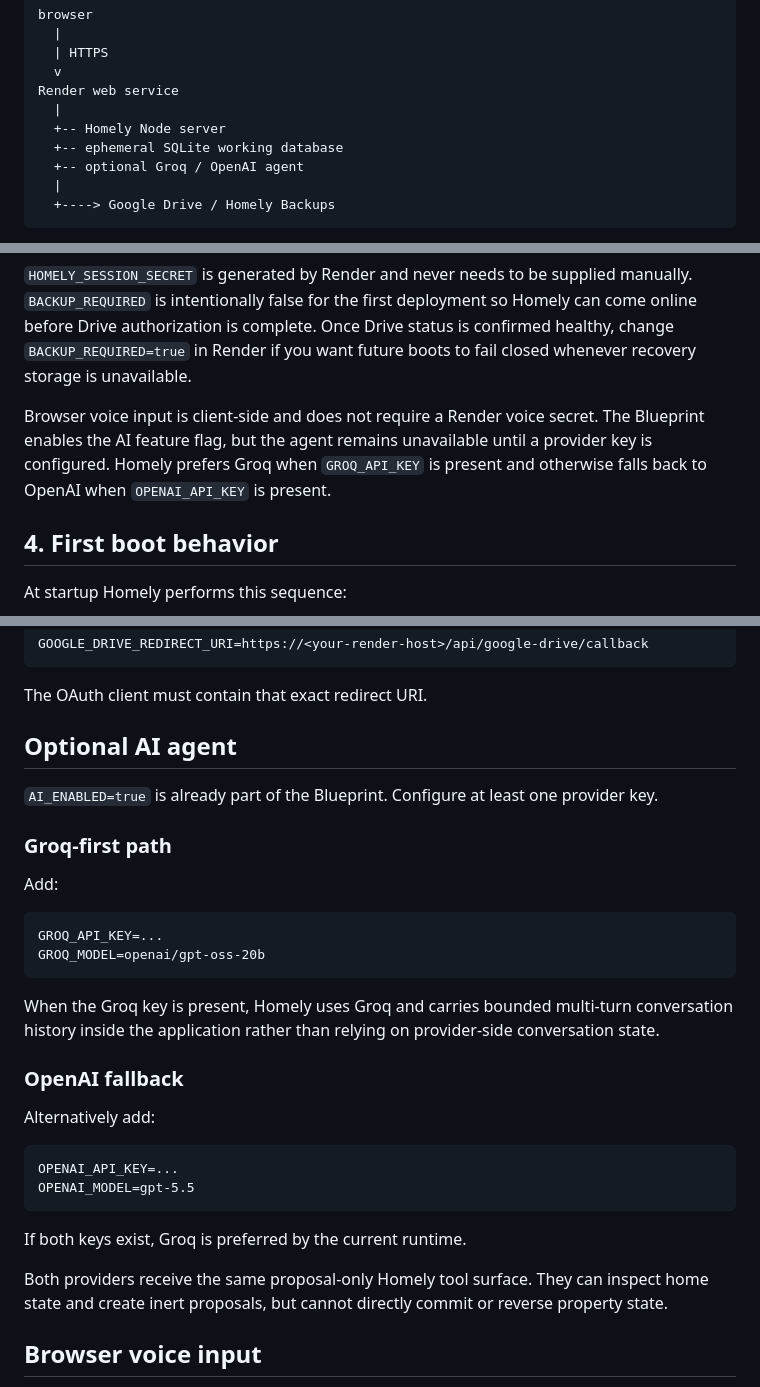
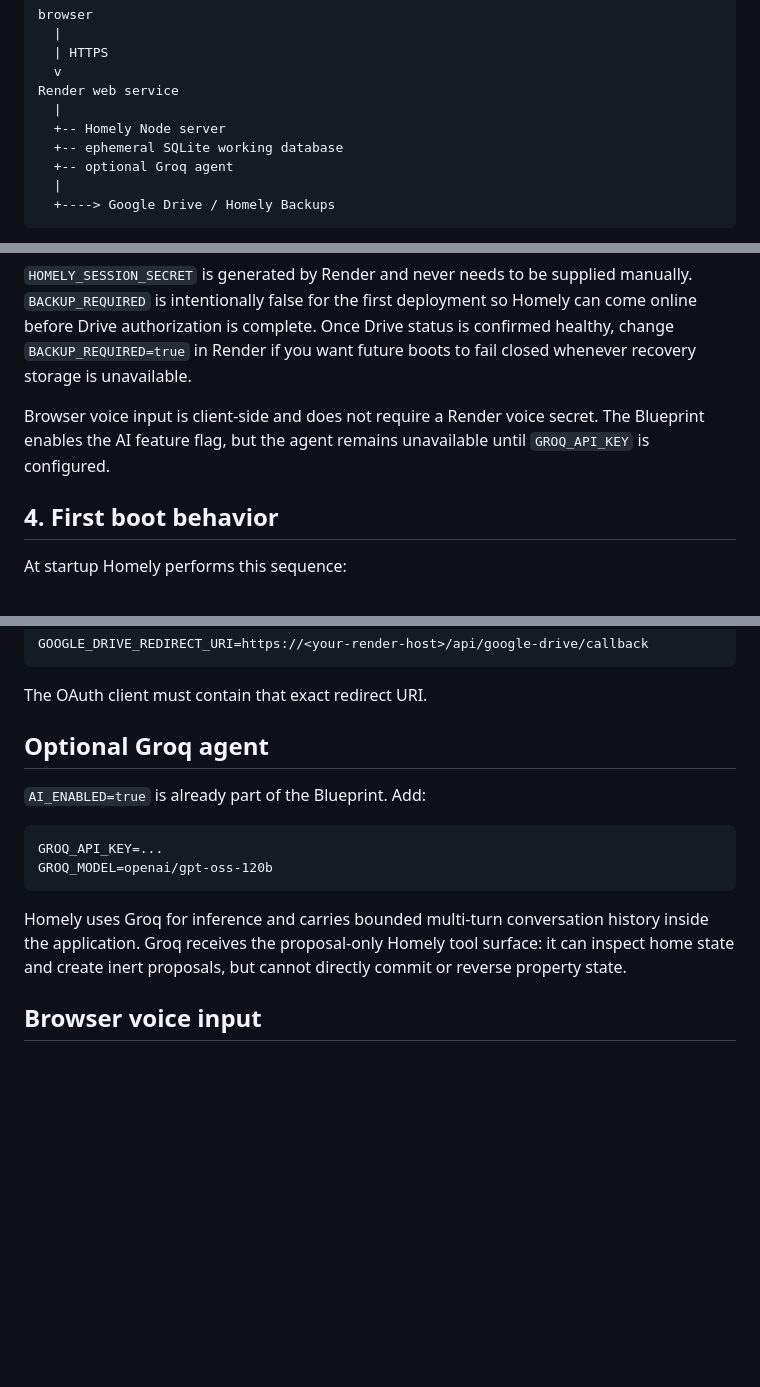
Before and after one commit to alterior-motive-1337/Homely, a Markdown page: docs/render-deployment.md, 3 parts joined by grey strips. Rendered like a GitHub page; blank space fills up the shorter version.

Commit message:
docs: make Render AI setup Groq-only

````diff
--- a/docs/render-deployment.md
+++ b/docs/render-deployment.md
@@ -11,7 +11,7 @@ Render web service
   |
   +-- Homely Node server
   +-- ephemeral SQLite working database
-  +-- optional Groq / OpenAI agent
+  +-- optional Groq agent
   |
   +----> Google Drive / Homely Backups
 ```
@@ -78,7 +78,7 @@ In Render:
 
 `HOMELY_SESSION_SECRET` is generated by Render and never needs to be supplied manually. `BACKUP_REQUIRED` is intentionally false for the first deployment so Homely can come online before Drive authorization is complete. Once Drive status is confirmed healthy, change `BACKUP_REQUIRED=true` in Render if you want future boots to fail closed whenever recovery storage is unavailable.
 
-Browser voice input is client-side and does not require a Render voice secret. The Blueprint enables the AI feature flag, but the agent remains unavailable until a provider key is configured. Homely prefers Groq when `GROQ_API_KEY` is present and otherwise falls back to OpenAI when `OPENAI_API_KEY` is present.
+Browser voice input is client-side and does not require a Render voice secret. The Blueprint enables the AI feature flag, but the agent remains unavailable until `GROQ_API_KEY` is configured.
 
 ## 4. First boot behavior
 
@@ -154,33 +154,16 @@ GOOGLE_DRIVE_REDIRECT_URI=https://<your-render-host>/api/google-drive/callback
 
 The OAuth client must contain that exact redirect URI.
 
-## Optional AI agent
+## Optional Groq agent
 
-`AI_ENABLED=true` is already part of the Blueprint. Configure at least one provider key.
-
-### Groq-first path
-
-Add:
+`AI_ENABLED=true` is already part of the Blueprint. Add:
 
 ```text
 GROQ_API_KEY=...
-GROQ_MODEL=openai/gpt-oss-20b
+GROQ_MODEL=openai/gpt-oss-120b
 ```
 
-When the Groq key is present, Homely uses Groq and carries bounded multi-turn conversation history inside the application rather than relying on provider-side conversation state.
-
-### OpenAI fallback
-
-Alternatively add:
-
-```text
-OPENAI_API_KEY=...
-OPENAI_MODEL=gpt-5.5
-```
-
-If both keys exist, Groq is preferred by the current runtime.
-
-Both providers receive the same proposal-only Homely tool surface. They can inspect home state and create inert proposals, but cannot directly commit or reverse property state.
+Homely uses Groq for inference and carries bounded multi-turn conversation history inside the application. Groq receives the proposal-only Homely tool surface: it can inspect home state and create inert proposals, but cannot directly commit or reverse property state.
 
 ## Browser voice input
 
````
